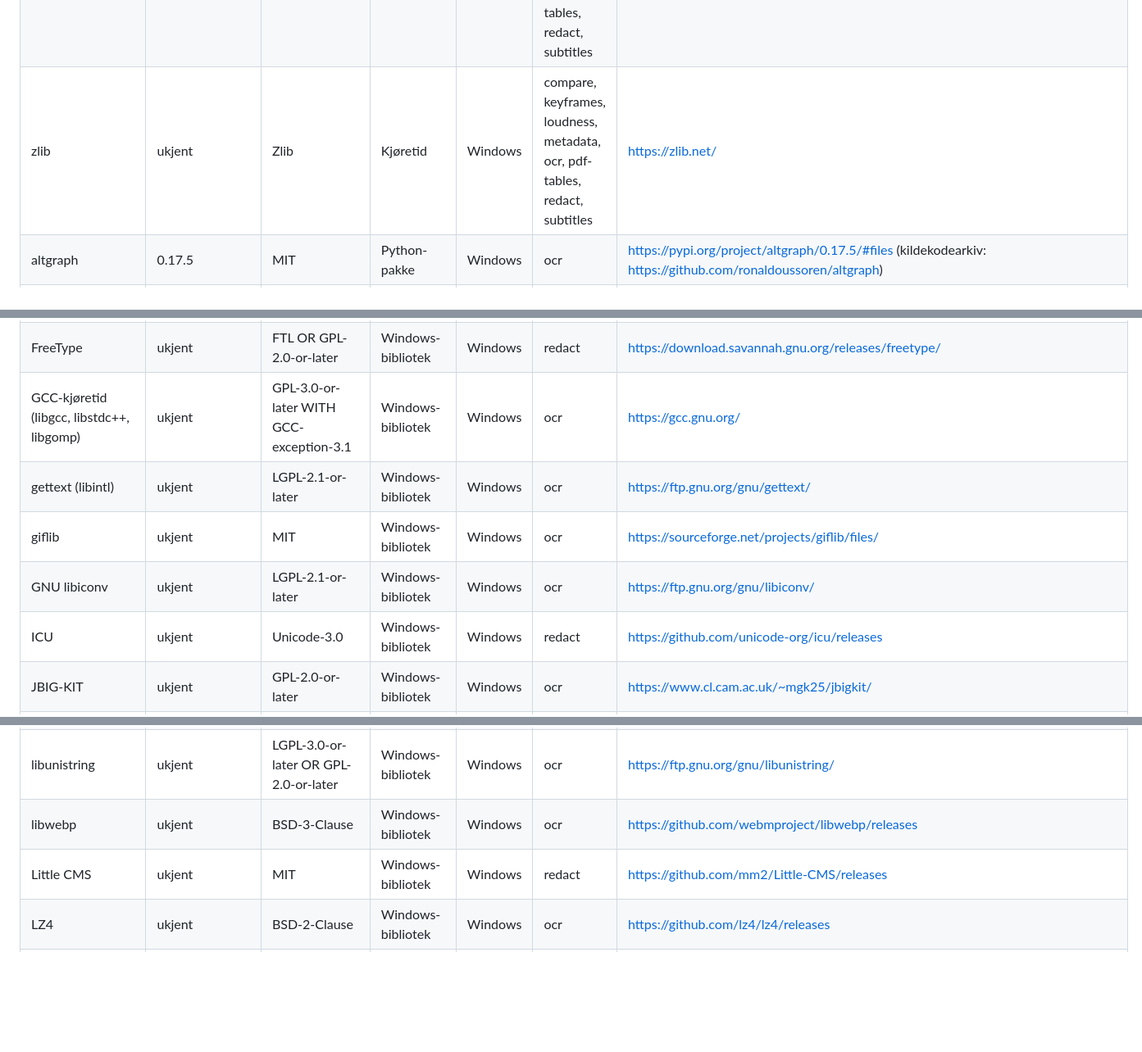
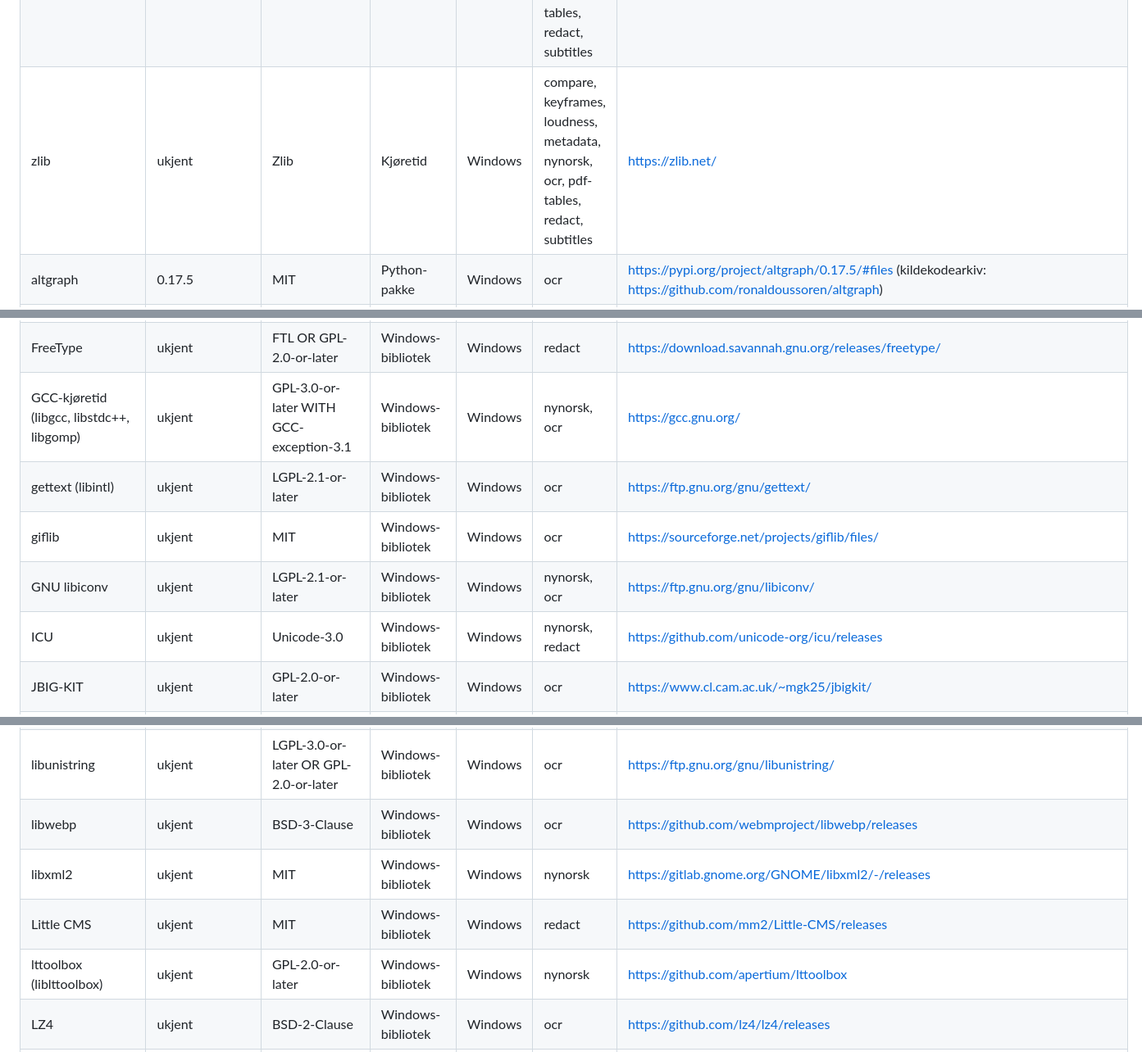
Before and after one commit to JohnLLA/SD-verktoykasse, a Markdown page: THIRD_PARTY_LICENSES.md, 3 parts joined by grey strips. Shown at 82% size. Rendered like a GitHub page; blank space fills up the shorter version.

Commit message:
THIRD_PARTY_LICENSES.md: nynorsk på Windows
Co-Authored-By: Claude Opus 5.5 <noreply@anthropic.com>
Claude-Session: https://claude.ai/code/session_014CGeFFCHcrkideQnxsg8jH

```diff
--- a/THIRD_PARTY_LICENSES.md
+++ b/THIRD_PARTY_LICENSES.md
@@ -77,6 +77,6 @@ Rust- og npm-delene av appen står i `src/assets/tredjepart.txt` (Om-vinduet). D
 | SQLite | 3.53.1 | blessing (public domain) | Kjøretid | Mac | compare, keyframes, loudness, metadata, nynorsk, ocr, pdf-tables, redact, subtitles | https://www.sqlite.org/download.html |
 | xz (liblzma) | ukjent | 0BSD | Kjøretid | Mac, Windows | compare, keyframes, loudness, metadata, nynorsk, ocr, pdf-tables, redact, subtitles | https://github.com/tukaani-project/xz/releases |
-| zlib | ukjent | Zlib | Kjøretid | Windows | compare, keyframes, loudness, metadata, ocr, pdf-tables, redact, subtitles | https://zlib.net/ |
+| zlib | ukjent | Zlib | Kjøretid | Windows | compare, keyframes, loudness, metadata, nynorsk, ocr, pdf-tables, redact, subtitles | https://zlib.net/ |
 | altgraph | 0.17.5 | MIT | Python-pakke | Windows | ocr | https://pypi.org/project/altgraph/0.17.5/#files (kildekodearkiv: https://github.com/ronaldoussoren/altgraph) |
 | annotated-types | 0.8.0 | MIT | Python-pakke | Mac, Windows | ocr | https://pypi.org/project/annotated-types/0.8.0/#files (kildekodearkiv: https://github.com/annotated-types/annotated-types) |
 | attrs | 26.1.0 | MIT | Python-pakke | Mac, Windows | ocr | https://pypi.org/project/attrs/26.1.0/#files (kildekodearkiv: https://github.com/python-attrs/attrs) |
@@ -120,11 +120,11 @@ Rust- og npm-delene av appen står i `src/assets/tredjepart.txt` (Om-vinduet). D
 | Brotli | ukjent | MIT | Windows-bibliotek | Windows | ocr | https://github.com/google/brotli/releases |
 | Expat | ukjent | MIT | Windows-bibliotek | Windows | ocr | https://github.com/libexpat/libexpat/releases |
 | FreeType | ukjent | FTL OR GPL-2.0-or-later | Windows-bibliotek | Windows | redact | https://download.savannah.gnu.org/releases/freetype/ |
-| GCC-kjøretid (libgcc, libstdc++, libgomp) | ukjent | GPL-3.0-or-later WITH GCC-exception-3.1 | Windows-bibliotek | Windows | ocr | https://gcc.gnu.org/ |
+| GCC-kjøretid (libgcc, libstdc++, libgomp) | ukjent | GPL-3.0-or-later WITH GCC-exception-3.1 | Windows-bibliotek | Windows | nynorsk, ocr | https://gcc.gnu.org/ |
 | gettext (libintl) | ukjent | LGPL-2.1-or-later | Windows-bibliotek | Windows | ocr | https://ftp.gnu.org/gnu/gettext/ |
 | giflib | ukjent | MIT | Windows-bibliotek | Windows | ocr | https://sourceforge.net/projects/giflib/files/ |
-| GNU libiconv | ukjent | LGPL-2.1-or-later | Windows-bibliotek | Windows | ocr | https://ftp.gnu.org/gnu/libiconv/ |
-| ICU | ukjent | Unicode-3.0 | Windows-bibliotek | Windows | redact | https://github.com/unicode-org/icu/releases |
+| GNU libiconv | ukjent | LGPL-2.1-or-later | Windows-bibliotek | Windows | nynorsk, ocr | https://ftp.gnu.org/gnu/libiconv/ |
+| ICU | ukjent | Unicode-3.0 | Windows-bibliotek | Windows | nynorsk, redact | https://github.com/unicode-org/icu/releases |
 | JBIG-KIT | ukjent | GPL-2.0-or-later | Windows-bibliotek | Windows | ocr | https://www.cl.cam.ac.uk/~mgk25/jbigkit/ |
 | Leptonica | ukjent | BSD-2-Clause | Windows-bibliotek | Windows | ocr | https://github.com/DanBloomberg/leptonica/releases |
 | LERC | ukjent | Apache-2.0 | Windows-bibliotek | Windows | ocr, redact | https://github.com/Esri/lerc/releases |
@@ -140,7 +140,9 @@ Rust- og npm-delene av appen står i `src/assets/tredjepart.txt` (Om-vinduet). D
 | libtiff | ukjent | libtiff | Windows-bibliotek | Windows | ocr, redact | https://download.osgeo.org/libtiff/ |
 | libunistring | ukjent | LGPL-3.0-or-later OR GPL-2.0-or-later | Windows-bibliotek | Windows | ocr | https://ftp.gnu.org/gnu/libunistring/ |
 | libwebp | ukjent | BSD-3-Clause | Windows-bibliotek | Windows | ocr | https://github.com/webmproject/libwebp/releases |
+| libxml2 | ukjent | MIT | Windows-bibliotek | Windows | nynorsk | https://gitlab.gnome.org/GNOME/libxml2/-/releases |
 | Little CMS | ukjent | MIT | Windows-bibliotek | Windows | redact | https://github.com/mm2/Little-CMS/releases |
+| lttoolbox (liblttoolbox) | ukjent | GPL-2.0-or-later | Windows-bibliotek | Windows | nynorsk | https://github.com/apertium/lttoolbox |
 | LZ4 | ukjent | BSD-2-Clause | Windows-bibliotek | Windows | ocr | https://github.com/lz4/lz4/releases |
 | Microsoft Visual C++ Redistributable (vcruntime140, msvcp140) | ukjent | LicenseRef-Microsoft-Visual-C-Redistributable | Windows-bibliotek | Windows | redact | https://learn.microsoft.com/cpp/windows/redistributing-visual-cpp-files |
 | OpenJPEG | ukjent | BSD-2-Clause | Windows-bibliotek | Windows | ocr, redact | https://github.com/uclouvain/openjpeg/releases |
```
Also changed, not shown: other parts of THIRD_PARTY_LICENSES.md (+11 -7 lines).
